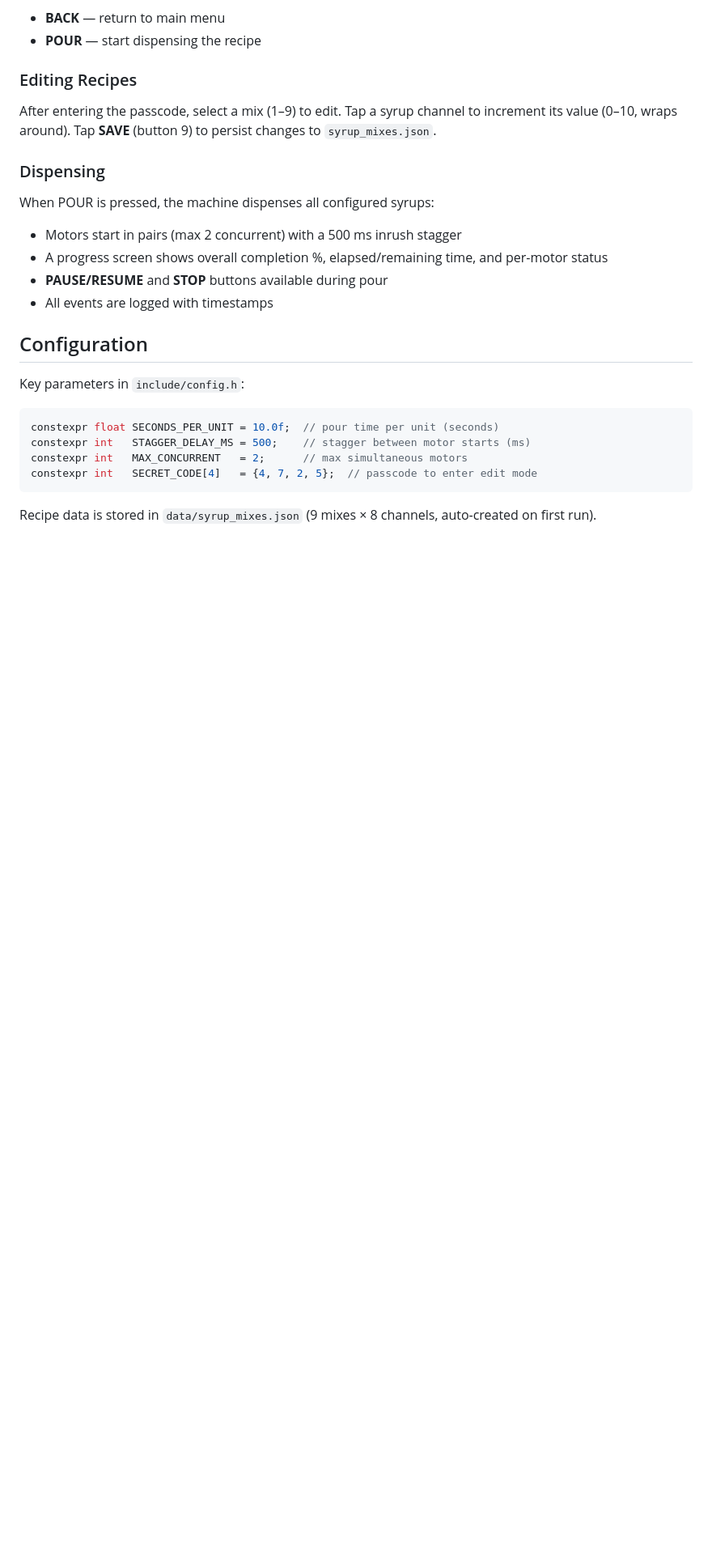
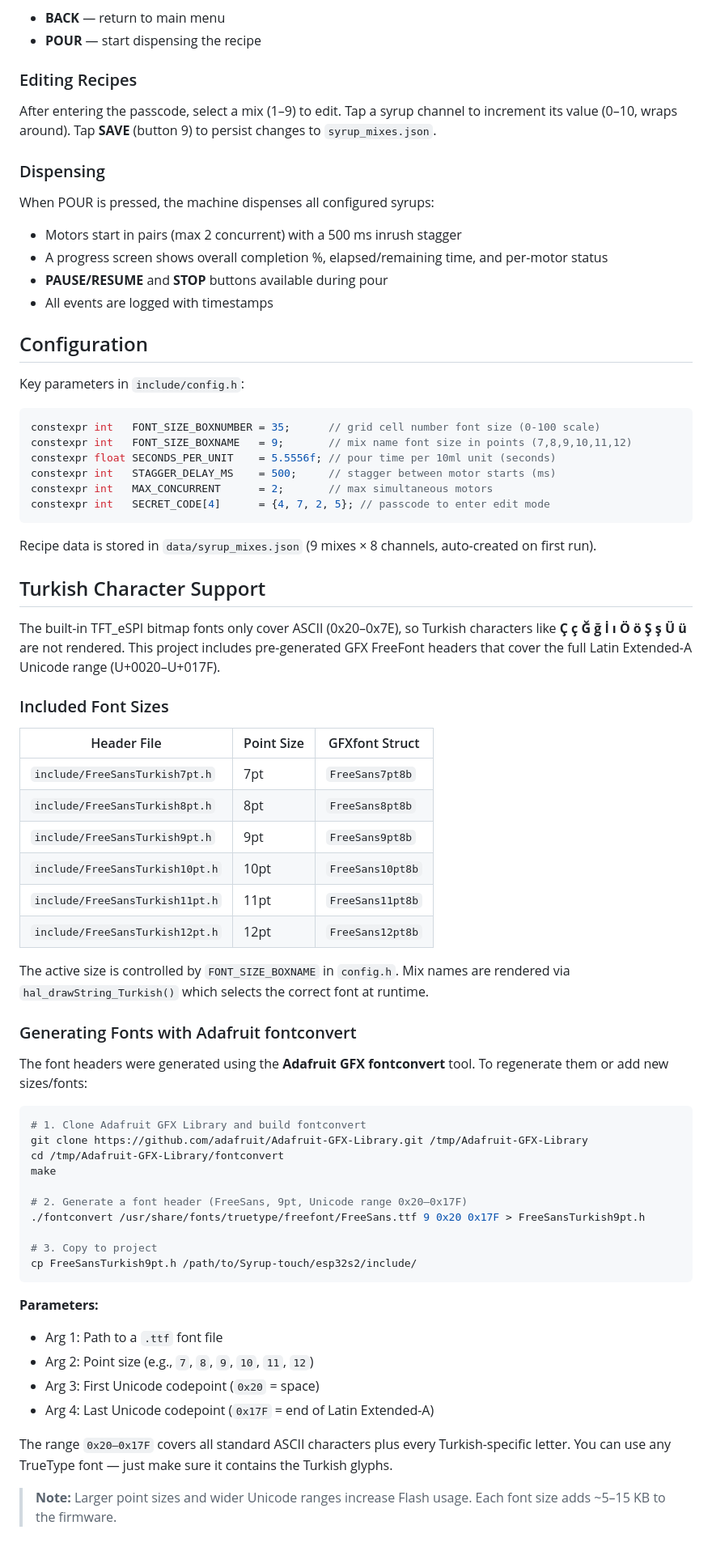
Before and after one commit to olgunx/Syrup-touch, a Markdown page: README.md, the part around one of its changes. Shown at 81% size. Rendered like a GitHub page; blank space fills up the shorter version.

Commit message:
Update README: add Turkish font support docs and Adafruit fontconvert guide
- Document all 6 Turkish font sizes (7-12pt) and their GFXfont structs
- Add step-by-step fontconvert instructions for regenerating/adding fonts
- Add FONT_SIZE_BOXNAME and FONT_SIZE_BOXNUMBER to config section
- Fix Motor 3 pin mapping (GPIO 39, not 5)
- Update SECONDS_PER_UNIT to current calibrated value (5.5556)

````diff
--- a/README.md
+++ b/README.md
@@ -155,10 +155,56 @@ When POUR is pressed, the machine dispenses all configured syrups:
 Key parameters in `include/config.h`:
 
 ```cpp
-constexpr float SECONDS_PER_UNIT = 10.0f;  // pour time per unit (seconds)
-constexpr int   STAGGER_DELAY_MS = 500;    // stagger between motor starts (ms)
-constexpr int   MAX_CONCURRENT   = 2;      // max simultaneous motors
-constexpr int   SECRET_CODE[4]   = {4, 7, 2, 5};  // passcode to enter edit mode
+constexpr int   FONT_SIZE_BOXNUMBER = 35;      // grid cell number font size (0-100 scale)
+constexpr int   FONT_SIZE_BOXNAME   = 9;       // mix name font size in points (7,8,9,10,11,12)
+constexpr float SECONDS_PER_UNIT    = 5.5556f; // pour time per 10ml unit (seconds)
+constexpr int   STAGGER_DELAY_MS    = 500;     // stagger between motor starts (ms)
+constexpr int   MAX_CONCURRENT      = 2;       // max simultaneous motors
+constexpr int   SECRET_CODE[4]      = {4, 7, 2, 5}; // passcode to enter edit mode
 ```
 
 Recipe data is stored in `data/syrup_mixes.json` (9 mixes × 8 channels, auto-created on first run).
+
+## Turkish Character Support
+
+The built-in TFT_eSPI bitmap fonts only cover ASCII (0x20–0x7E), so Turkish characters like **Ç ç Ğ ğ İ ı Ö ö Ş ş Ü ü** are not rendered. This project includes pre-generated GFX FreeFont headers that cover the full Latin Extended-A Unicode range (U+0020–U+017F).
+
+### Included Font Sizes
+
+| Header File | Point Size | GFXfont Struct |
+|-------------|------------|----------------|
+| `include/FreeSansTurkish7pt.h`  | 7pt  | `FreeSans7pt8b`  |
+| `include/FreeSansTurkish8pt.h`  | 8pt  | `FreeSans8pt8b`  |
+| `include/FreeSansTurkish9pt.h`  | 9pt  | `FreeSans9pt8b`  |
+| `include/FreeSansTurkish10pt.h` | 10pt | `FreeSans10pt8b` |
+| `include/FreeSansTurkish11pt.h` | 11pt | `FreeSans11pt8b` |
+| `include/FreeSansTurkish12pt.h` | 12pt | `FreeSans12pt8b` |
+
+The active size is controlled by `FONT_SIZE_BOXNAME` in `config.h`. Mix names are rendered via `hal_drawString_Turkish()` which selects the correct font at runtime.
+
+### Generating Fonts with Adafruit fontconvert
+
+The font headers were generated using the **Adafruit GFX fontconvert** tool. To regenerate them or add new sizes/fonts:
+
+```bash
+# 1. Clone Adafruit GFX Library and build fontconvert
+git clone https://github.com/adafruit/Adafruit-GFX-Library.git /tmp/Adafruit-GFX-Library
+cd /tmp/Adafruit-GFX-Library/fontconvert
+make
+
+# 2. Generate a font header (FreeSans, 9pt, Unicode range 0x20–0x17F)
+./fontconvert /usr/share/fonts/truetype/freefont/FreeSans.ttf 9 0x20 0x17F > FreeSansTurkish9pt.h
+
+# 3. Copy to project
+cp FreeSansTurkish9pt.h /path/to/Syrup-touch/esp32s2/include/
+```
+
+**Parameters:**
+- Arg 1: Path to a `.ttf` font file
+- Arg 2: Point size (e.g., `7`, `8`, `9`, `10`, `11`, `12`)
+- Arg 3: First Unicode codepoint (`0x20` = space)
+- Arg 4: Last Unicode codepoint (`0x17F` = end of Latin Extended-A)
+
+The range `0x20–0x17F` covers all standard ASCII characters plus every Turkish-specific letter. You can use any TrueType font — just make sure it contains the Turkish glyphs.
+
+> **Note:** Larger point sizes and wider Unicode ranges increase Flash usage. Each font size adds ~5–15 KB to the firmware.
````
Also changed, not shown: other parts of README.md (+2 -2 lines).
